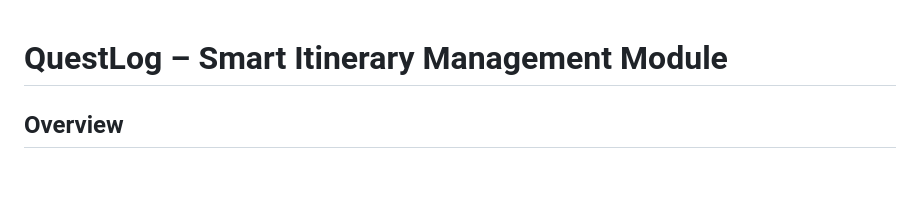
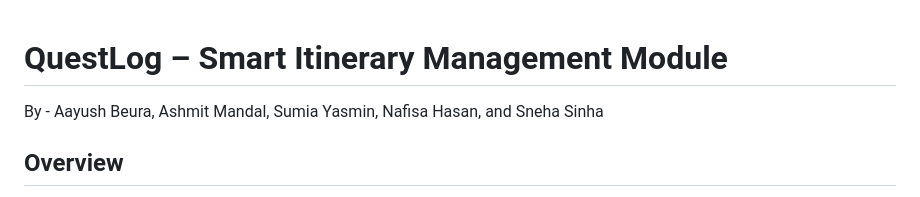
Before and after one commit to AayushBeura/QuestLog, a Markdown page: README.md, the part around the change. Drawn GitHub-style; blank space fills up the shorter version.

```diff
--- a/README.md
+++ b/README.md
@@ -1,4 +1,5 @@
 # QuestLog – Smart Itinerary Management Module
+By - Aayush Beura, Ashmit Mandal, Sumia Yasmin, Nafisa Hasan, and Sneha Sinha
 
 ## Overview
 
```
